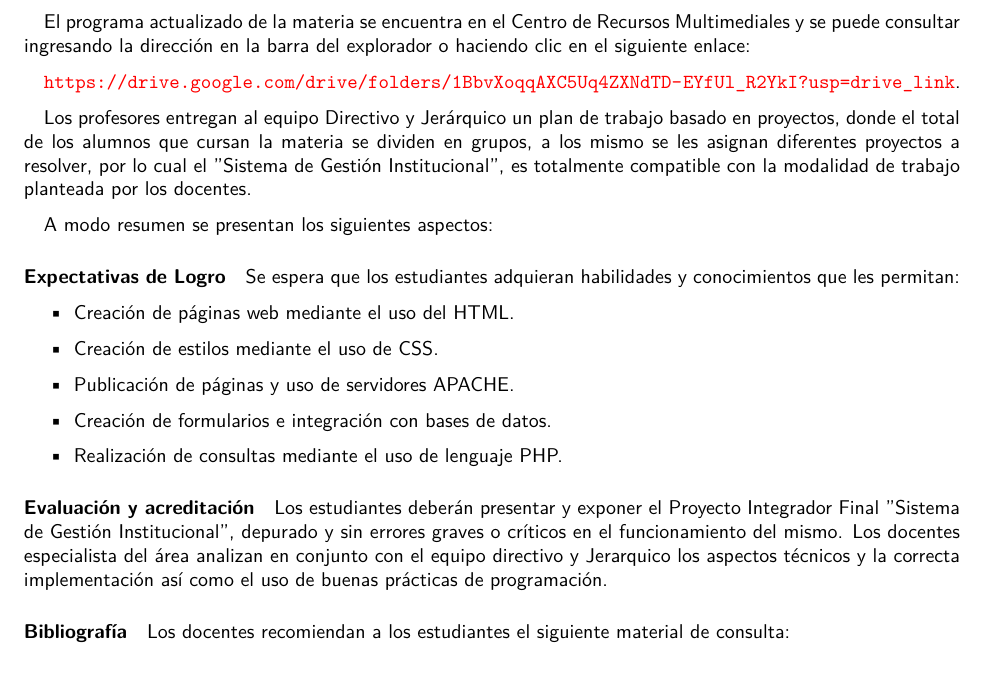
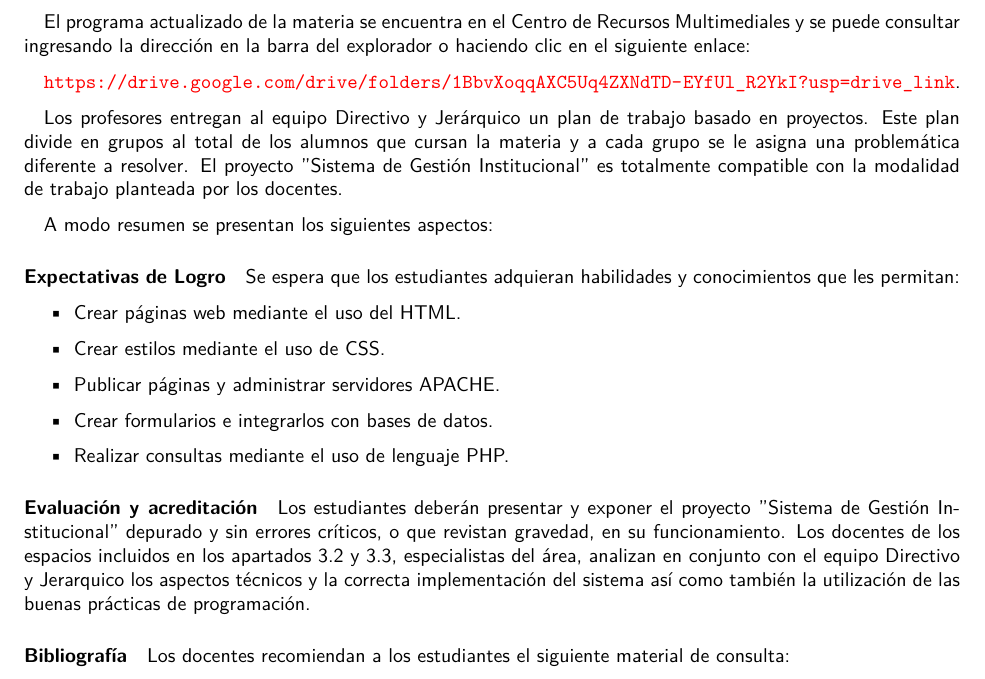
Before and after one commit to lemosluthier/Proyecto-EDMAGE, a LaTeX document (EDMAGE2024.tex, which reads LDDW.tex): part of page 7 of 12, cut so that both start at the same text. Compiled offline with pdfLaTeX.

Commit message:
Update LDDW.tex

```diff
--- a/LDDW.tex
+++ b/LDDW.tex
@@ -3,24 +3,24 @@ El programa actualizado de la materia se encuentra en el Centro de Recursos Mult
 
 \url{https://drive.google.com/drive/folders/1BbvXoqqAXC5Uq4ZXNdTD-EYfUl_R2YkI?usp=drive_link}.
 
-Los profesores entregan al equipo Directivo y Jerárquico un plan de trabajo basado en proyectos, donde el total de los alumnos que cursan la materia se dividen en grupos, a los mismo se les asignan diferentes proyectos a resolver, por lo cual el "Sistema de Gestión Institucional", es totalmente compatible con la modalidad de trabajo planteada por los docentes.
+Los profesores entregan al equipo Directivo y Jerárquico un plan de trabajo basado en proyectos. Este plan divide en grupos al total de los alumnos que cursan la materia y a cada grupo se le asigna una problemática diferente a resolver. El proyecto "Sistema de Gestión Institucional" es totalmente compatible con la modalidad de trabajo planteada por los docentes.
 
 A modo resumen se presentan los siguientes aspectos:
 \paragraph{Expectativas de Logro}
 Se espera que los estudiantes adquieran habilidades y conocimientos que les permitan:
 
 \begin{itemize}
-    \item Creación de páginas web mediante el uso del HTML.
-    \item Creación de estilos mediante el uso de CSS.
-    \item Publicación de páginas y uso de servidores APACHE.
-    \item Creación de formularios e integración con bases de datos.
-    \item Realización de consultas mediante el uso de lenguaje PHP.
+    \item Crear páginas web mediante el uso del HTML.
+    \item Crear estilos mediante el uso de CSS.
+    \item Publicar páginas y administrar servidores APACHE.
+    \item Crear formularios e integrarlos con bases de datos.
+    \item Realizar consultas mediante el uso de lenguaje PHP.
 
 \end{itemize}
 
 \paragraph{Evaluación y acreditación}
 
-Los estudiantes deberán presentar y exponer el Proyecto Integrador Final "Sistema de Gestión Institucional", depurado y sin errores graves o críticos en el funcionamiento del mismo. Los docentes especialista del área analizan en conjunto con el equipo directivo y Jerarquico los aspectos técnicos y la correcta implementación así como el uso de buenas prácticas de programación.
+Los estudiantes deberán presentar y exponer el proyecto "Sistema de Gestión Institucional" depurado y sin errores críticos, o que revistan gravedad, en su funcionamiento. Los docentes de los espacios incluidos en los apartados 3.2 y 3.3, especialistas del área, analizan en conjunto con el equipo Directivo y Jerarquico los aspectos técnicos y la correcta implementación del sistema así como también la utilización de las buenas prácticas de programación.
 
 \paragraph{Bibliografía} Los docentes recomiendan a los estudiantes el siguiente material de consulta:
 
```
